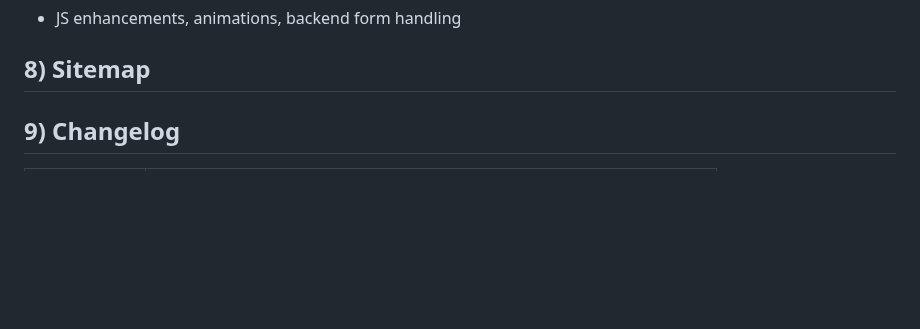
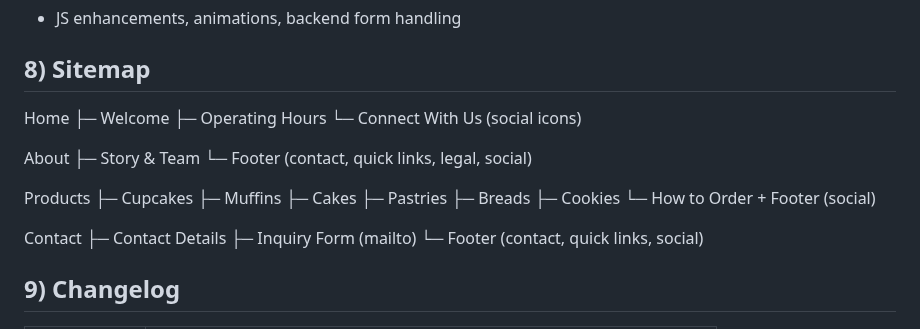
Before and after one commit to Sophycoder519/SweetHavenBakeryPart, a Markdown page: README.md, the part around the change. Drawn GitHub-style; blank space fills up the shorter version.

Commit message:
updated readme doc

```diff
--- a/README.md
+++ b/README.md
@@ -74,6 +74,28 @@ Part 2: Accessibility pass (focus/contrast/alt) | [2025-09-23] | ✅
 - JS enhancements, animations, backend form handling
 
 ## 8) Sitemap
+Home
+├─ Welcome
+├─ Operating Hours
+└─ Connect With Us (social icons)
+
+About
+├─ Story & Team
+└─ Footer (contact, quick links, legal, social)
+
+Products
+├─ Cupcakes
+├─ Muffins
+├─ Cakes
+├─ Pastries
+├─ Breads
+├─ Cookies
+└─ How to Order + Footer (social)
+
+Contact
+├─ Contact Details
+├─ Inquiry Form (mailto)
+└─ Footer (contact, quick links, social)
 
 ## 9) Changelog
 
```
